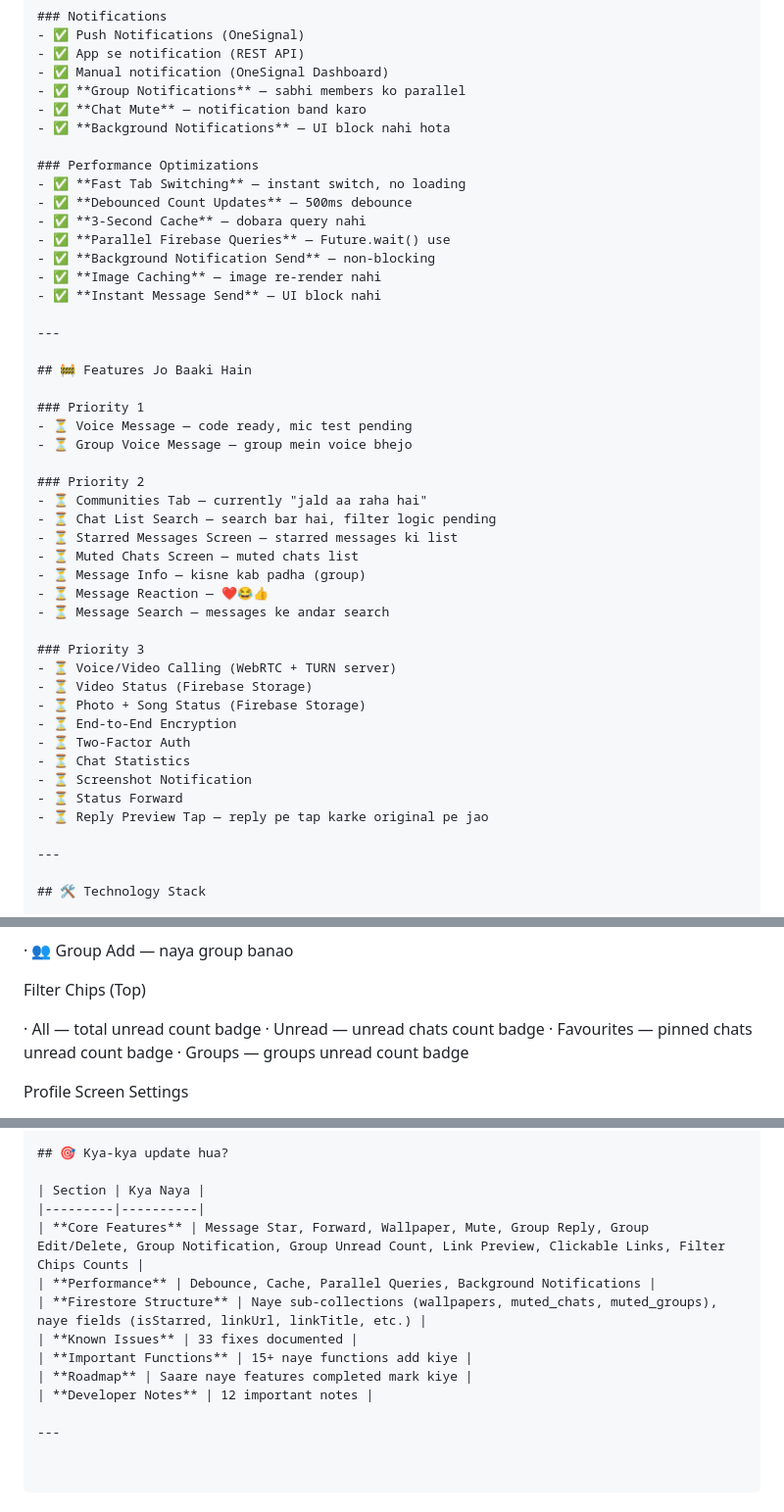
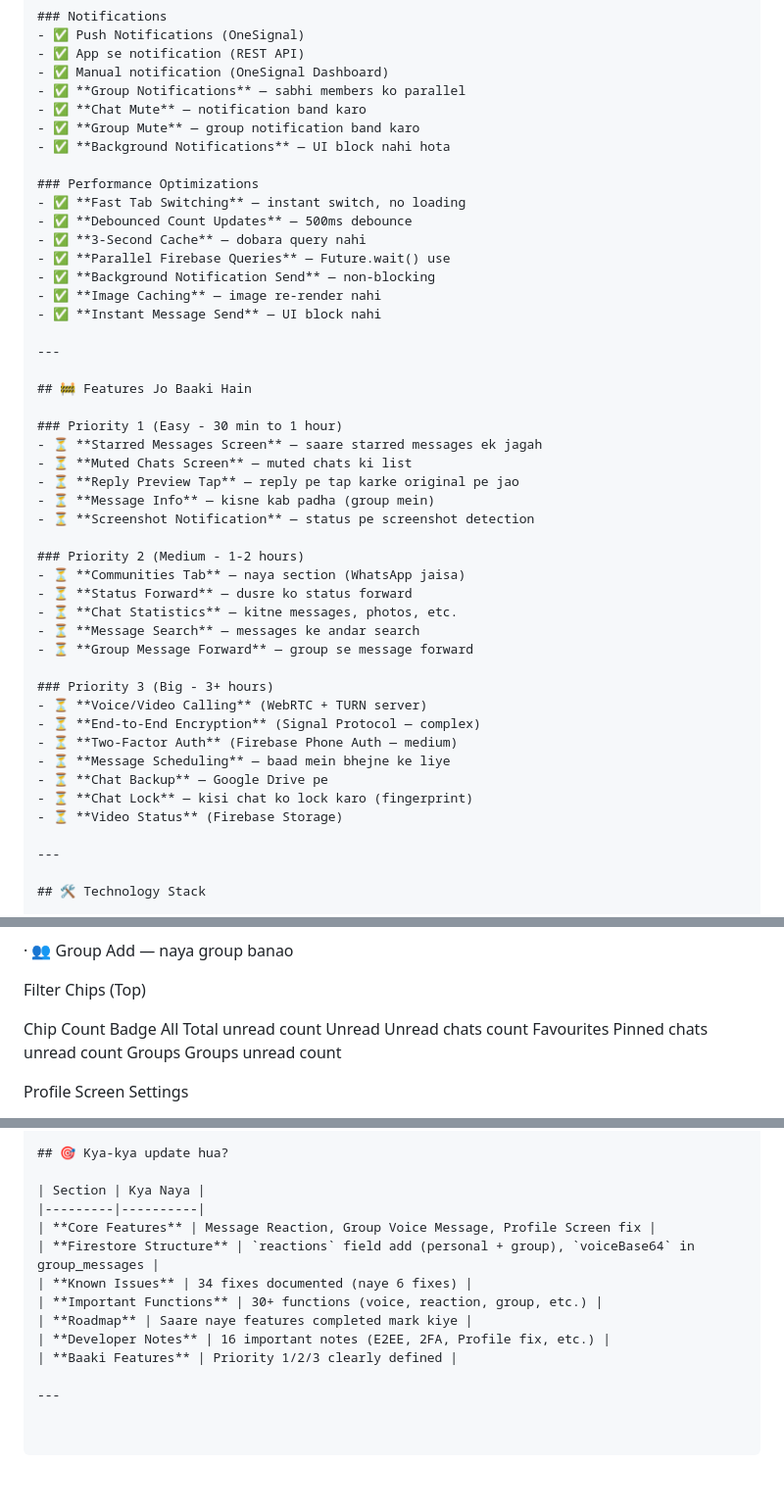
Before and after one commit to vasim1234/BhaiBhai-SecureChat, a Markdown page: PROJECT_INFO.md, 3 parts joined by grey strips. Shown at 98% size. Drawn GitHub-style; blank space fills up the shorter version.

```diff
--- a/PROJECT_INFO.md
+++ b/PROJECT_INFO.md
@@ -124,6 +125,7 @@
 - ✅ Manual notification (OneSignal Dashboard)
 - ✅ **Group Notifications** — sabhi members ko parallel
 - ✅ **Chat Mute** — notification band karo
+- ✅ **Group Mute** — group notification band karo
 - ✅ **Background Notifications** — UI block nahi hota
 
 ### Performance Optimizations
@@ -139,29 +141,28 @@
 
 ## 🚧 Features Jo Baaki Hain
 
-### Priority 1
-- ⏳ Voice Message — code ready, mic test pending
-- ⏳ Group Voice Message — group mein voice bhejo
+### Priority 1 (Easy - 30 min to 1 hour)
+- ⏳ **Starred Messages Screen** — saare starred messages ek jagah
+- ⏳ **Muted Chats Screen** — muted chats ki list
+- ⏳ **Reply Preview Tap** — reply pe tap karke original pe jao
+- ⏳ **Message Info** — kisne kab padha (group mein)
+- ⏳ **Screenshot Notification** — status pe screenshot detection
 
-### Priority 2
-- ⏳ Communities Tab — currently "jald aa raha hai"
-- ⏳ Chat List Search — search bar hai, filter logic pending
-- ⏳ Starred Messages Screen — starred messages ki list
-- ⏳ Muted Chats Screen — muted chats list
-- ⏳ Message Info — kisne kab padha (group)
-- ⏳ Message Reaction — ❤️😂👍
-- ⏳ Message Search — messages ke andar search
+### Priority 2 (Medium - 1-2 hours)
+- ⏳ **Communities Tab** — naya section (WhatsApp jaisa)
+- ⏳ **Status Forward** — dusre ko status forward
+- ⏳ **Chat Statistics** — kitne messages, photos, etc.
+- ⏳ **Message Search** — messages ke andar search
+- ⏳ **Group Message Forward** — group se message forward
 
-### Priority 3
-- ⏳ Voice/Video Calling (WebRTC + TURN server)
-- ⏳ Video Status (Firebase Storage)
-- ⏳ Photo + Song Status (Firebase Storage)
-- ⏳ End-to-End Encryption
-- ⏳ Two-Factor Auth
-- ⏳ Chat Statistics
-- ⏳ Screenshot Notification
-- ⏳ Status Forward
-- ⏳ Reply Preview Tap — reply pe tap karke original pe jao
+### Priority 3 (Big - 3+ hours)
+- ⏳ **Voice/Video Calling** (WebRTC + TURN server)
+- ⏳ **End-to-End Encryption** (Signal Protocol — complex)
+- ⏳ **Two-Factor Auth** (Firebase Phone Auth — medium)
+- ⏳ **Message Scheduling** — baad mein bhejne ke liye
+- ⏳ **Chat Backup** — Google Drive pe
+- ⏳ **Chat Lock** — kisi chat ko lock karo (fingerprint)
+- ⏳ **Video Status** (Firebase Storage)
 
 ---
 
@@ -250,10 +251,11 @@ Chats List Top-Right
 
 Filter Chips (Top)
 
-· All — total unread count badge
-· Unread — unread chats count badge
-· Favourites — pinned chats unread count badge
-· Groups — groups unread count badge
+Chip Count Badge
+All Total unread count
+Unread Unread chats count
+Favourites Pinned chats unread count
+Groups Groups unread count
 
 Profile Screen Settings
 
@@ -930,12 +1004,12 @@ Phase 3 (Future)
 
 | Section | Kya Naya |
 |---------|----------|
-| **Core Features** | Message Star, Forward, Wallpaper, Mute, Group Reply, Group Edit/Delete, Group Notification, Group Unread Count, Link Preview, Clickable Links, Filter Chips Counts |
-| **Performance** | Debounce, Cache, Parallel Queries, Background Notifications |
-| **Firestore Structure** | Naye sub-collections (wallpapers, muted_chats, muted_groups), naye fields (isStarred, linkUrl, linkTitle, etc.) |
-| **Known Issues** | 33 fixes documented |
-| **Important Functions** | 15+ naye functions add kiye |
+| **Core Features** | Message Reaction, Group Voice Message, Profile Screen fix |
+| **Firestore Structure** | `reactions` field add (personal + group), `voiceBase64` in group_messages |
+| **Known Issues** | 34 fixes documented (naye 6 fixes) |
+| **Important Functions** | 30+ functions (voice, reaction, group, etc.) |
 | **Roadmap** | Saare naye features completed mark kiye |
-| **Developer Notes** | 12 important notes |
+| **Developer Notes** | 16 important notes (E2EE, 2FA, Profile fix, etc.) |
+| **Baaki Features** | Priority 1/2/3 clearly defined |
 
 ---
```
Also changed, not shown: other parts of PROJECT_INFO.md (+160 -87 lines).
